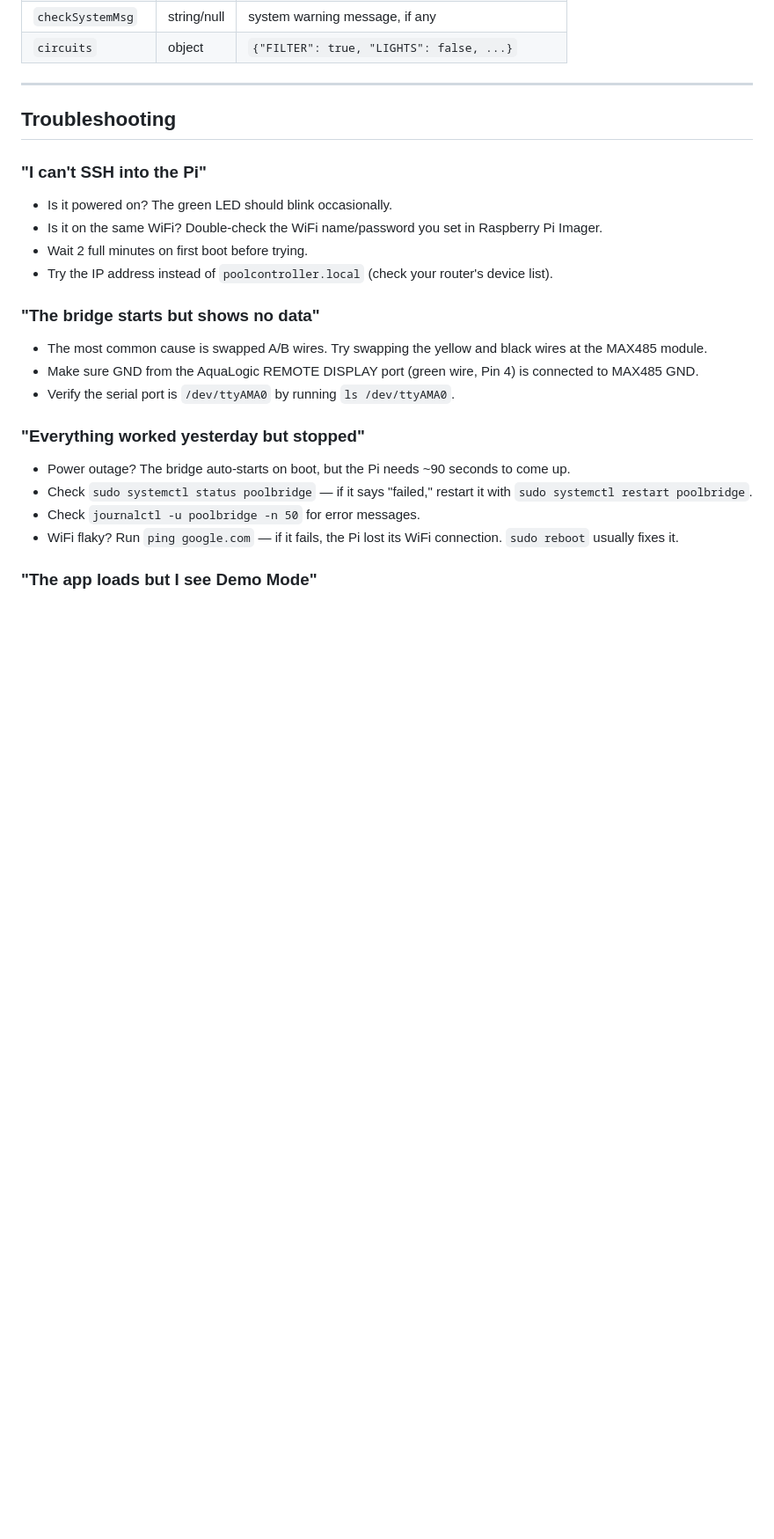
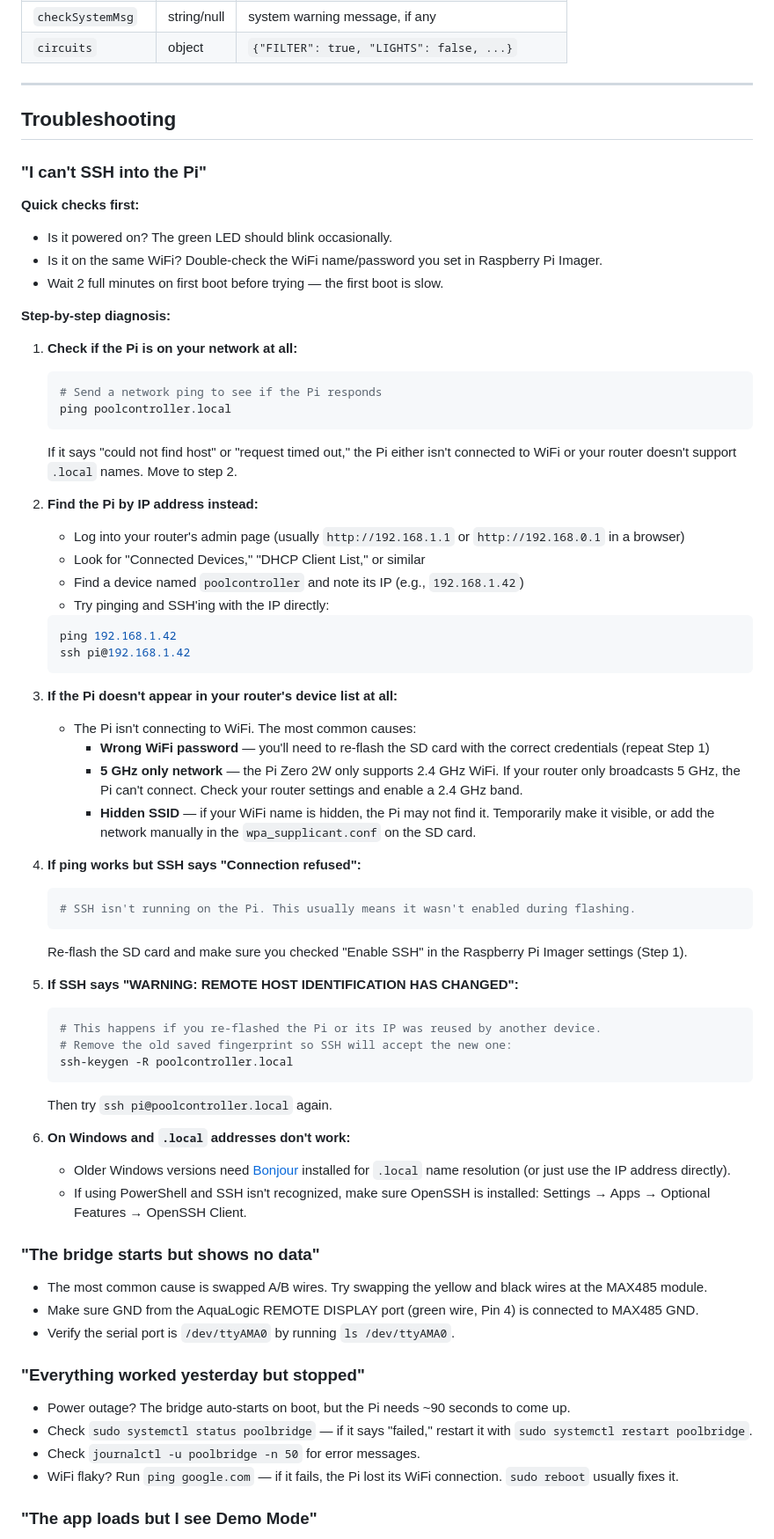
Before and after one commit to bryanweaver/jareds-pool, a Markdown page: README.md, the part around the change. Shown at 88% size. GitHub-like rendering; blank space fills up the shorter version.

Commit message:
Add detailed SSH troubleshooting guide to README
Step-by-step diagnosis covering ping, finding Pi by IP, WiFi issues
(wrong password, 5GHz-only, hidden SSID), connection refused, host
key warnings, and Windows-specific gotchas.

Co-Authored-By: Claude Opus 4.6 <noreply@anthropic.com>

````diff
--- a/README.md
+++ b/README.md
@@ -362,10 +362,54 @@ The `/state/all` response includes these fields:
 ## Troubleshooting
 
 ### "I can't SSH into the Pi"
+
+**Quick checks first:**
 - Is it powered on? The green LED should blink occasionally.
 - Is it on the same WiFi? Double-check the WiFi name/password you set in Raspberry Pi Imager.
-- Wait 2 full minutes on first boot before trying.
-- Try the IP address instead of `poolcontroller.local` (check your router's device list).
+- Wait 2 full minutes on first boot before trying — the first boot is slow.
+
+**Step-by-step diagnosis:**
+
+1. **Check if the Pi is on your network at all:**
+   ```bash
+   # Send a network ping to see if the Pi responds
+   ping poolcontroller.local
+   ```
+   If it says "could not find host" or "request timed out," the Pi either isn't connected to WiFi or your router doesn't support `.local` names. Move to step 2.
+
+2. **Find the Pi by IP address instead:**
+   - Log into your router's admin page (usually `http://192.168.1.1` or `http://192.168.0.1` in a browser)
+   - Look for "Connected Devices," "DHCP Client List," or similar
+   - Find a device named `poolcontroller` and note its IP (e.g., `192.168.1.42`)
+   - Try pinging and SSH'ing with the IP directly:
+   ```bash
+   ping 192.168.1.42
+   ssh pi@192.168.1.42
+   ```
+
+3. **If the Pi doesn't appear in your router's device list at all:**
+   - The Pi isn't connecting to WiFi. The most common causes:
+     - **Wrong WiFi password** — you'll need to re-flash the SD card with the correct credentials (repeat Step 1)
+     - **5 GHz only network** — the Pi Zero 2W only supports 2.4 GHz WiFi. If your router only broadcasts 5 GHz, the Pi can't connect. Check your router settings and enable a 2.4 GHz band.
+     - **Hidden SSID** — if your WiFi name is hidden, the Pi may not find it. Temporarily make it visible, or add the network manually in the `wpa_supplicant.conf` on the SD card.
+
+4. **If ping works but SSH says "Connection refused":**
+   ```bash
+   # SSH isn't running on the Pi. This usually means it wasn't enabled during flashing.
+   ```
+   Re-flash the SD card and make sure you checked "Enable SSH" in the Raspberry Pi Imager settings (Step 1).
+
+5. **If SSH says "WARNING: REMOTE HOST IDENTIFICATION HAS CHANGED":**
+   ```bash
+   # This happens if you re-flashed the Pi or its IP was reused by another device.
+   # Remove the old saved fingerprint so SSH will accept the new one:
+   ssh-keygen -R poolcontroller.local
+   ```
+   Then try `ssh pi@poolcontroller.local` again.
+
+6. **On Windows and `.local` addresses don't work:**
+   - Older Windows versions need [Bonjour](https://support.apple.com/kb/DL999) installed for `.local` name resolution (or just use the IP address directly).
+   - If using PowerShell and SSH isn't recognized, make sure OpenSSH is installed: Settings → Apps → Optional Features → OpenSSH Client.
 
 ### "The bridge starts but shows no data"
 - The most common cause is swapped A/B wires. Try swapping the yellow and black wires at the MAX485 module.
````
